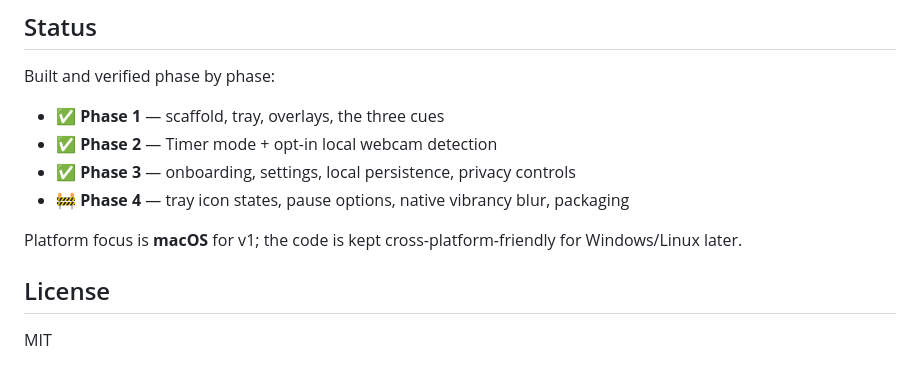
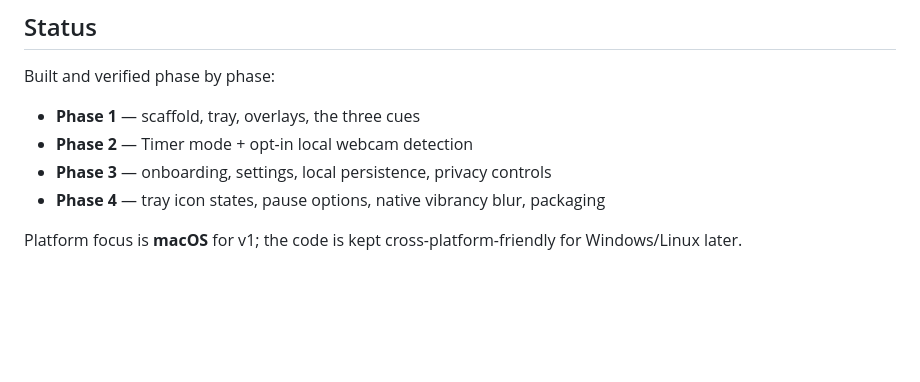
Before and after one commit to rezaska/blink, a Markdown page: README.md, the part around one of its changes. Rendered like a GitHub page; blank space fills up the shorter version.

Commit message:
Tidy README: remove decorative emoji and License section
Co-Authored-By: Claude Opus 4.8 (1M context) <noreply@anthropic.com>

```diff
--- a/README.md
+++ b/README.md
@@ -98,13 +98,9 @@ renders over normal apps and windowed video; note that a true native-full-screen
 
 Built and verified phase by phase:
 
-- ✅ **Phase 1** — scaffold, tray, overlays, the three cues
-- ✅ **Phase 2** — Timer mode + opt-in local webcam detection
-- ✅ **Phase 3** — onboarding, settings, local persistence, privacy controls
-- 🚧 **Phase 4** — tray icon states, pause options, native vibrancy blur, packaging
+- **Phase 1** — scaffold, tray, overlays, the three cues
+- **Phase 2** — Timer mode + opt-in local webcam detection
+- **Phase 3** — onboarding, settings, local persistence, privacy controls
+- **Phase 4** — tray icon states, pause options, native vibrancy blur, packaging
 
 Platform focus is **macOS** for v1; the code is kept cross-platform-friendly for Windows/Linux later.
-
-## License
-
-MIT
```
Also changed, not shown: other parts of README.md (+2 -2 lines).
